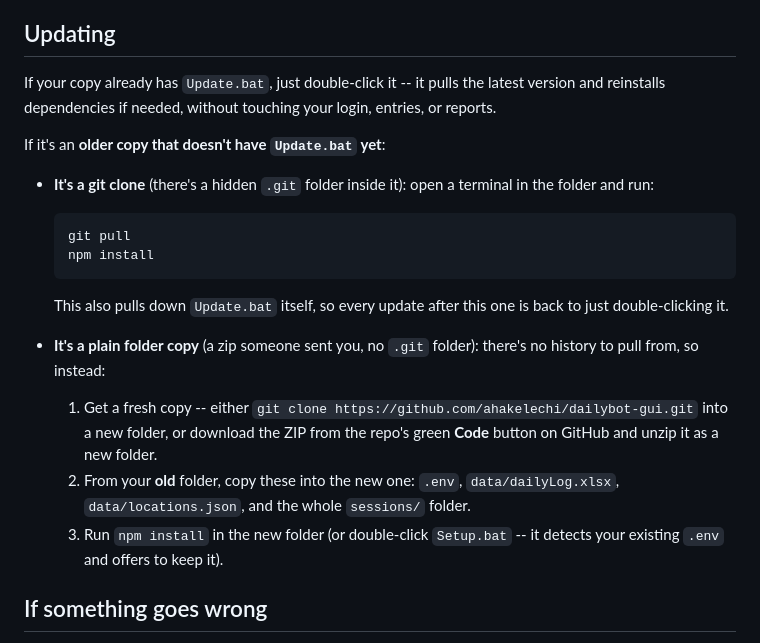
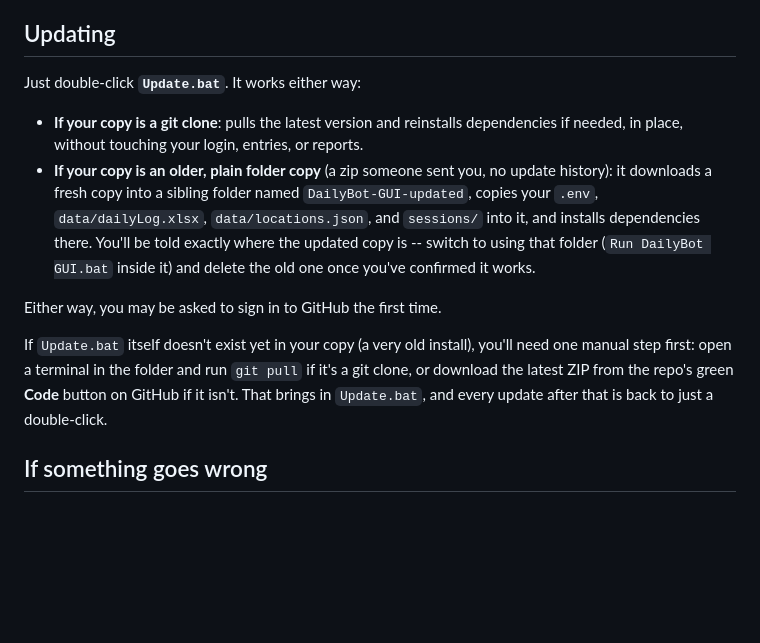
Before and after one commit to ahakelechi/dailybot-gui, a Markdown page: README.md, the part around the change. Drawn GitHub-style; blank space fills up the shorter version.

Commit message:
Update README to reflect Update.bat's new automatic plain-copy handling

````diff
--- a/README.md
+++ b/README.md
@@ -77,32 +77,27 @@ reports. They all run the same underlying automation.
 
 ## Updating
 
-If your copy already has `Update.bat`, just double-click it -- it pulls
-the latest version and reinstalls dependencies if needed, without
-touching your login, entries, or reports.
+Just double-click **`Update.bat`**. It works either way:
 
-If it's an **older copy that doesn't have `Update.bat` yet**:
+- **If your copy is a git clone**: pulls the latest version and
+  reinstalls dependencies if needed, in place, without touching your
+  login, entries, or reports.
+- **If your copy is an older, plain folder copy** (a zip someone sent
+  you, no update history): it downloads a fresh copy into a sibling
+  folder named `DailyBot-GUI-updated`, copies your `.env`,
+  `data/dailyLog.xlsx`, `data/locations.json`, and `sessions/` into it,
+  and installs dependencies there. You'll be told exactly where the
+  updated copy is -- switch to using that folder (`Run DailyBot GUI.bat`
+  inside it) and delete the old one once you've confirmed it works.
 
-- **It's a git clone** (there's a hidden `.git` folder inside it): open a
-  terminal in the folder and run:
-  ```bash
-  git pull
-  npm install
-  ```
-  This also pulls down `Update.bat` itself, so every update after this
-  one is back to just double-clicking it.
+Either way, you may be asked to sign in to GitHub the first time.
 
-- **It's a plain folder copy** (a zip someone sent you, no `.git`
-  folder): there's no history to pull from, so instead:
-  1. Get a fresh copy -- either `git clone
-     https://github.com/ahakelechi/dailybot-gui.git` into a new folder,
-     or download the ZIP from the repo's green **Code** button on GitHub
-     and unzip it as a new folder.
-  2. From your **old** folder, copy these into the new one: `.env`,
-     `data/dailyLog.xlsx`, `data/locations.json`, and the whole
-     `sessions/` folder.
-  3. Run `npm install` in the new folder (or double-click `Setup.bat` --
-     it detects your existing `.env` and offers to keep it).
+If `Update.bat` itself doesn't exist yet in your copy (a very old
+install), you'll need one manual step first: open a terminal in the
+folder and run `git pull` if it's a git clone, or download the latest
+ZIP from the repo's green **Code** button on GitHub if it isn't. That
+brings in `Update.bat`, and every update after that is back to just a
+double-click.
 
 ## If something goes wrong
 
````
